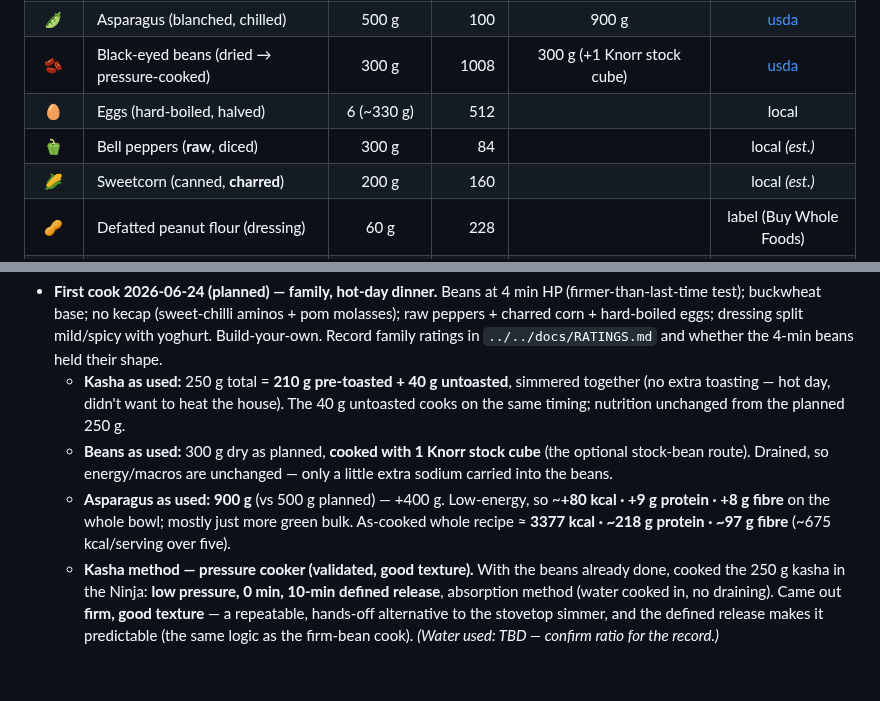
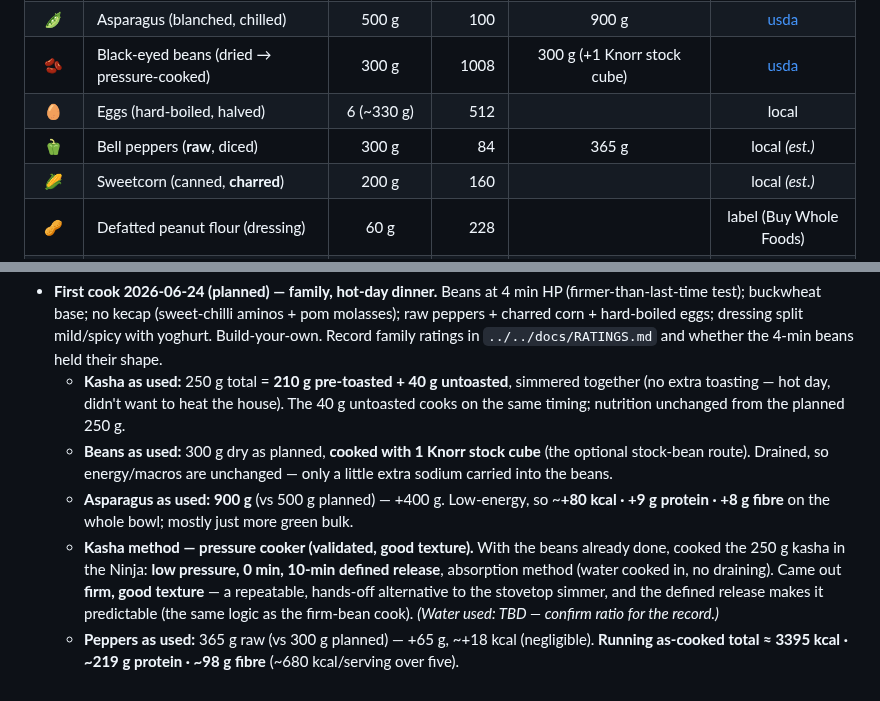
Before and after one commit to little-big-h/Recipes, a Markdown page: recipes/salads/cold-buckwheat-asparagus-blackeyed-salad.md, 2 parts joined by grey strips. GitHub-like rendering.

Commit message:
Cold salad: log peppers as used (365 g); single running total
Peppers 365 g raw (vs 300 g planned), +65 g / ~+18 kcal (negligible).
Consolidated the as-cooked tally onto one line: ~3395 kcal, ~219 g
protein, ~98 g fibre (~680 kcal/serving).

Co-Authored-By: Claude Opus 4.8 (1M context) <noreply@anthropic.com>
Claude-Session: https://claude.ai/code/session_01B2Rd5nuYTSkU8w9VA7hcgK

```diff
--- a/recipes/salads/cold-buckwheat-asparagus-blackeyed-salad.md
+++ b/recipes/salads/cold-buckwheat-asparagus-blackeyed-salad.md
@@ -12,7 +12,7 @@
 | 🫛 | Asparagus (blanched, chilled) | 500 g | 100 | 900 g | [usda](https://fdc.nal.usda.gov/food-details/168389/nutrients) |
 | 🫘 | Black-eyed beans (dried → pressure-cooked) | 300 g | 1008 | 300 g (+1 Knorr stock cube) | [usda](https://fdc.nal.usda.gov/food-details/173758/nutrients) |
 | 🥚 | Eggs (hard-boiled, halved) | 6 (~330 g) | 512 | | local |
-| 🫑 | Bell peppers (**raw**, diced) | 300 g | 84 | | local *(est.)* |
+| 🫑 | Bell peppers (**raw**, diced) | 300 g | 84 | 365 g | local *(est.)* |
 | 🌽 | Sweetcorn (canned, **charred**) | 200 g | 160 | | local *(est.)* |
 | 🥜 | Defatted peanut flour (dressing) | 60 g | 228 | | label (Buy Whole Foods) |
 | 🫗 | Sweet-chilli coconut aminos (Biona) | 45 g | 54 | | label |
@@ -98,5 +98,6 @@
 - **First cook 2026-06-24 (planned) — family, hot-day dinner.** Beans at 4 min HP (firmer-than-last-time test); buckwheat base; no kecap (sweet-chilli aminos + pom molasses); raw peppers + charred corn + hard-boiled eggs; dressing split mild/spicy with yoghurt. Build-your-own. Record family ratings in `../../docs/RATINGS.md` and whether the 4-min beans held their shape.
   - **Kasha as used:** 250 g total = **210 g pre-toasted + 40 g untoasted**, simmered together (no extra toasting — hot day, didn't want to heat the house). The 40 g untoasted cooks on the same timing; nutrition unchanged from the planned 250 g.
   - **Beans as used:** 300 g dry as planned, **cooked with 1 Knorr stock cube** (the optional stock-bean route). Drained, so energy/macros are unchanged — only a little extra sodium carried into the beans.
-  - **Asparagus as used:** **900 g** (vs 500 g planned) — +400 g. Low-energy, so ~**+80 kcal · +9 g protein · +8 g fibre** on the whole bowl; mostly just more green bulk. As-cooked whole recipe ≈ **3377 kcal · ~218 g protein · ~97 g fibre** (~675 kcal/serving over five).
+  - **Asparagus as used:** **900 g** (vs 500 g planned) — +400 g. Low-energy, so ~**+80 kcal · +9 g protein · +8 g fibre** on the whole bowl; mostly just more green bulk.
   - **Kasha method — pressure cooker (validated, good texture).** With the beans already done, cooked the 250 g kasha in the Ninja: **low pressure, 0 min, 10-min defined release**, absorption method (water cooked in, no draining). Came out **firm, good texture** — a repeatable, hands-off alternative to the stovetop simmer, and the defined release makes it predictable (the same logic as the firm-bean cook). *(Water used: TBD — confirm ratio for the record.)*
+  - **Peppers as used:** 365 g raw (vs 300 g planned) — +65 g, ~+18 kcal (negligible). **Running as-cooked total ≈ 3395 kcal · ~219 g protein · ~98 g fibre** (~680 kcal/serving over five).
```
